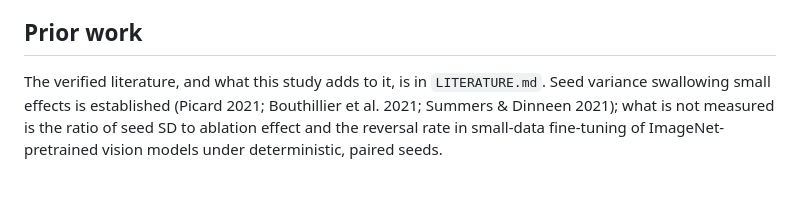
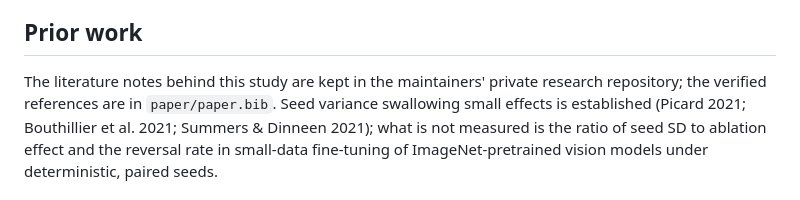
Before and after one commit to marcus-vreis/VisionForge, a Markdown page: research/seed_variance/PROTOCOL.md, the part around the change. GitHub-like rendering.

Commit message:
docs(research): move as fichas de literatura para o repositório privado de pesquisa

```diff
--- a/research/seed_variance/PROTOCOL.md
+++ b/research/seed_variance/PROTOCOL.md
@@ -74,7 +74,7 @@ variant finished.
 
 ## Prior work
 
-The verified literature, and what this study adds to it, is in `LITERATURE.md`.
+The literature notes behind this study are kept in the maintainers' private research repository; the verified references are in `paper/paper.bib`.
 Seed variance swallowing small effects is established (Picard 2021; Bouthillier et
 al. 2021; Summers & Dinneen 2021); what is not measured is the ratio of seed SD to
 ablation effect and the reversal rate in small-data fine-tuning of ImageNet-pretrained
```
Also changed, not shown: research/seed_variance/LITERATURE.md (deleted, +0 -133 lines).
